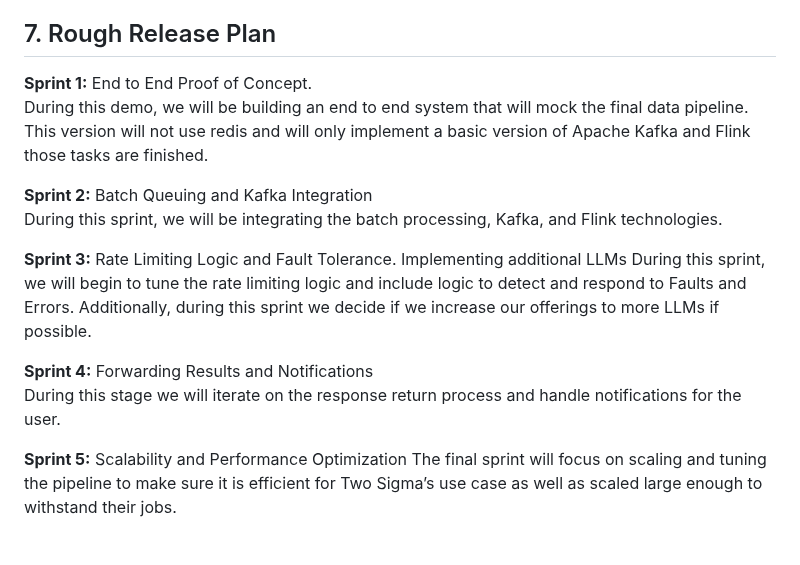
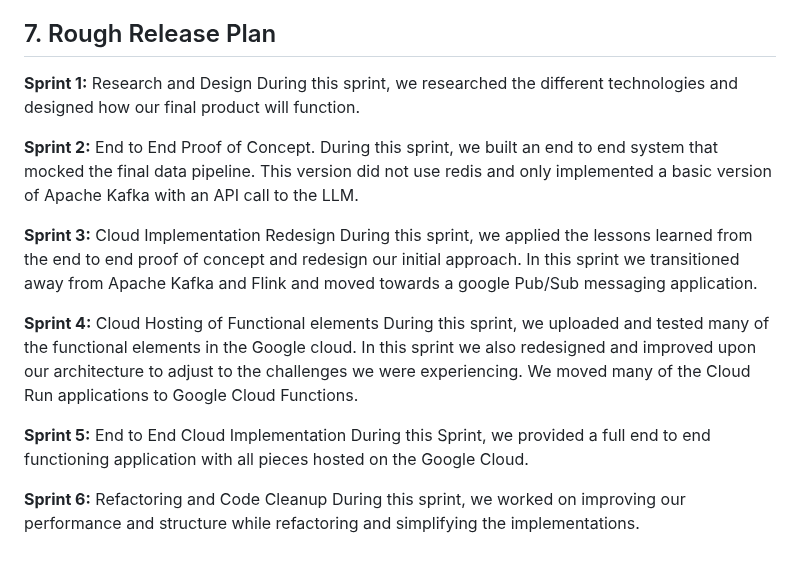
Before and after one commit to EC528-Fall-2024/async-batch-cloud-llms, a Markdown page: README.md, the part around the change. GitHub-like rendering.

```diff
--- a/README.md
+++ b/README.md
@@ -150,17 +150,20 @@ Our minimum viable product will be labeled as:
 
 
 ## 7. Rough Release Plan
-**Sprint 1:** End to End Proof of Concept.
-During this demo, we will be building an end to end system that will mock the final data pipeline. This version will not use redis and will only implement a basic version of Apache Kafka and Flink those tasks are finished.
+**Sprint 1:** Research and Design
+During this sprint, we researched the different technologies and designed how our final product will function.
 
-**Sprint 2:** Batch Queuing and Kafka Integration
-During this sprint, we will be integrating the batch processing, Kafka, and Flink technologies.
+**Sprint 2:** End to End Proof of Concept.
+During this sprint, we built an end to end system that mocked the final data pipeline. This version did not use redis and only implemented a basic version of Apache Kafka with an API call to the LLM.
 
-**Sprint 3:** Rate Limiting Logic and Fault Tolerance. Implementing additional LLMs
-During this sprint, we will begin to tune the rate limiting logic and include logic to detect and respond to Faults and Errors. Additionally, during this sprint we decide if we increase our offerings to more LLMs if possible.
+**Sprint 3:** Cloud Implementation Redesign
+During this sprint, we applied the lessons learned from the end to end proof of concept and redesign our initial approach. In this sprint we transitioned away from Apache Kafka and Flink and moved towards a google Pub/Sub messaging application.
 
-**Sprint 4:** Forwarding Results and Notifications
-During this stage we will iterate on the response return process and handle notifications for the user.
+**Sprint 4:** Cloud Hosting of Functional elements
+During this sprint, we uploaded and tested many of the functional elements in the Google cloud. In this sprint we also redesigned and improved upon our architecture to adjust to the challenges we were experiencing. We moved many of the Cloud Run applications to Google Cloud Functions.
 
-**Sprint 5:** Scalability and Performance Optimization
-The final sprint will focus on scaling and tuning the pipeline to make sure it is efficient for Two Sigma’s use case as well as scaled large enough to withstand their jobs.
+**Sprint 5:** End to End Cloud Implementation
+During this Sprint, we provided a full end to end functioning application with all pieces hosted on the Google Cloud.
+
+**Sprint 6:** Refactoring and Code Cleanup
+During this sprint, we worked on improving our performance and structure while refactoring and simplifying the implementations.
```
